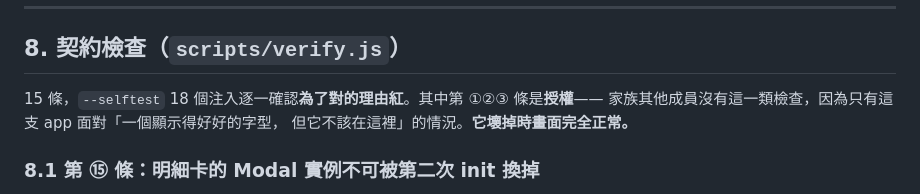
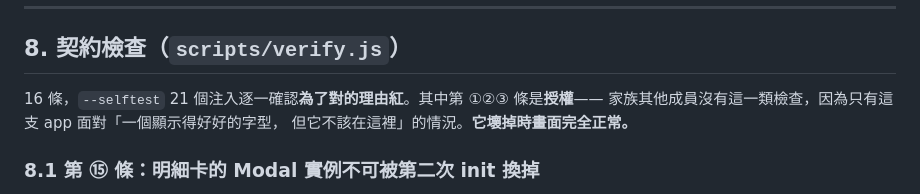
Before and after one commit to scottgfhong310/siddham-registry, a Markdown page: DESIGN.md, the part around the change. Rendered like a GitHub page.

```diff
--- a/DESIGN.md
+++ b/DESIGN.md
@@ -169,7 +169,7 @@ Arial Unicode MS／Helvetica，實測畫得出來）。
 
 ## 8. 契約檢查（`scripts/verify.js`）
 
-15 條，`--selftest` 18 個注入逐一確認**為了對的理由紅**。其中第 ①②③ 條是**授權**——
+16 條，`--selftest` 21 個注入逐一確認**為了對的理由紅**。其中第 ①②③ 條是**授權**——
 家族其他成員沒有這一類檢查，因為只有這支 app 面對「一個顯示得好好的字型，
 但它不該在這裡」的情況。**它壞掉時畫面完全正常。**
 
```
Also changed, not shown: CLAUDE.md (+2 -2 lines), README.zh-Hant.md (+1 -1 lines).
